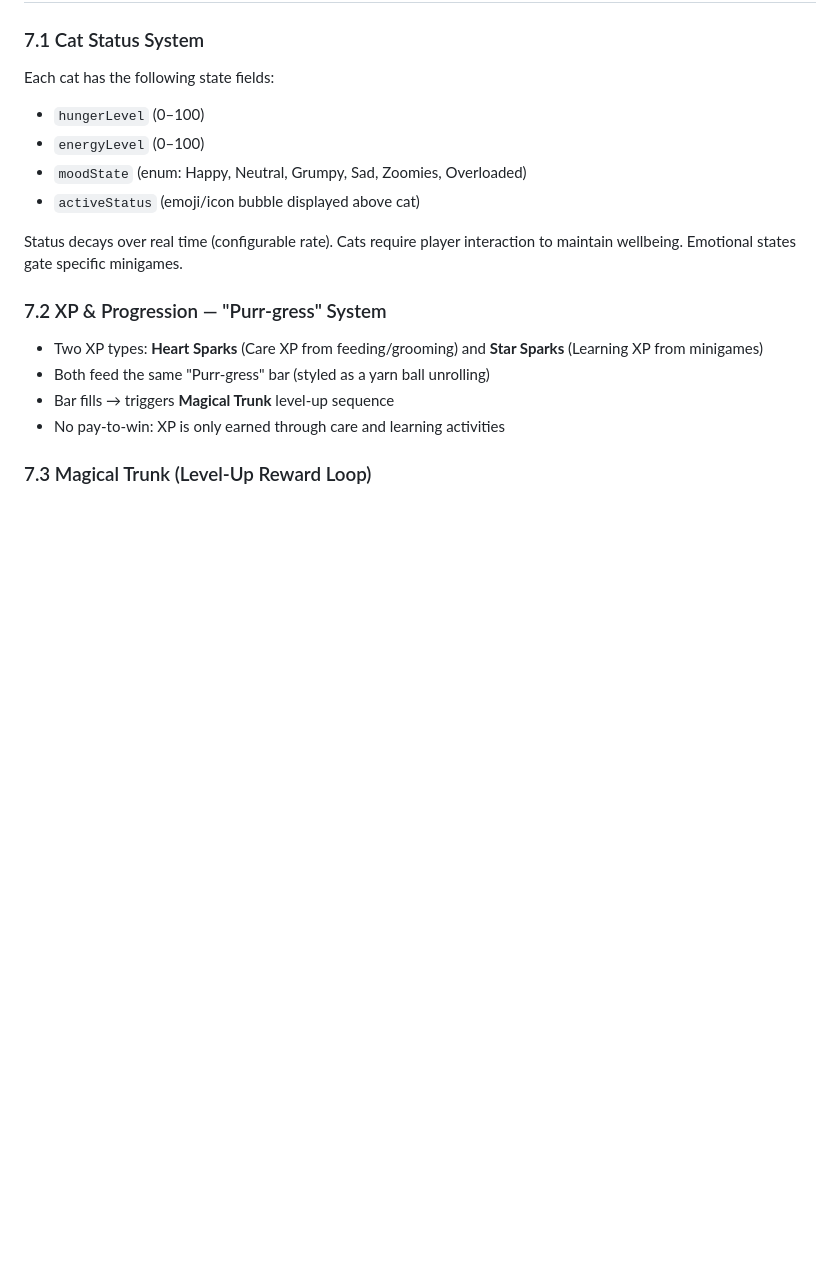
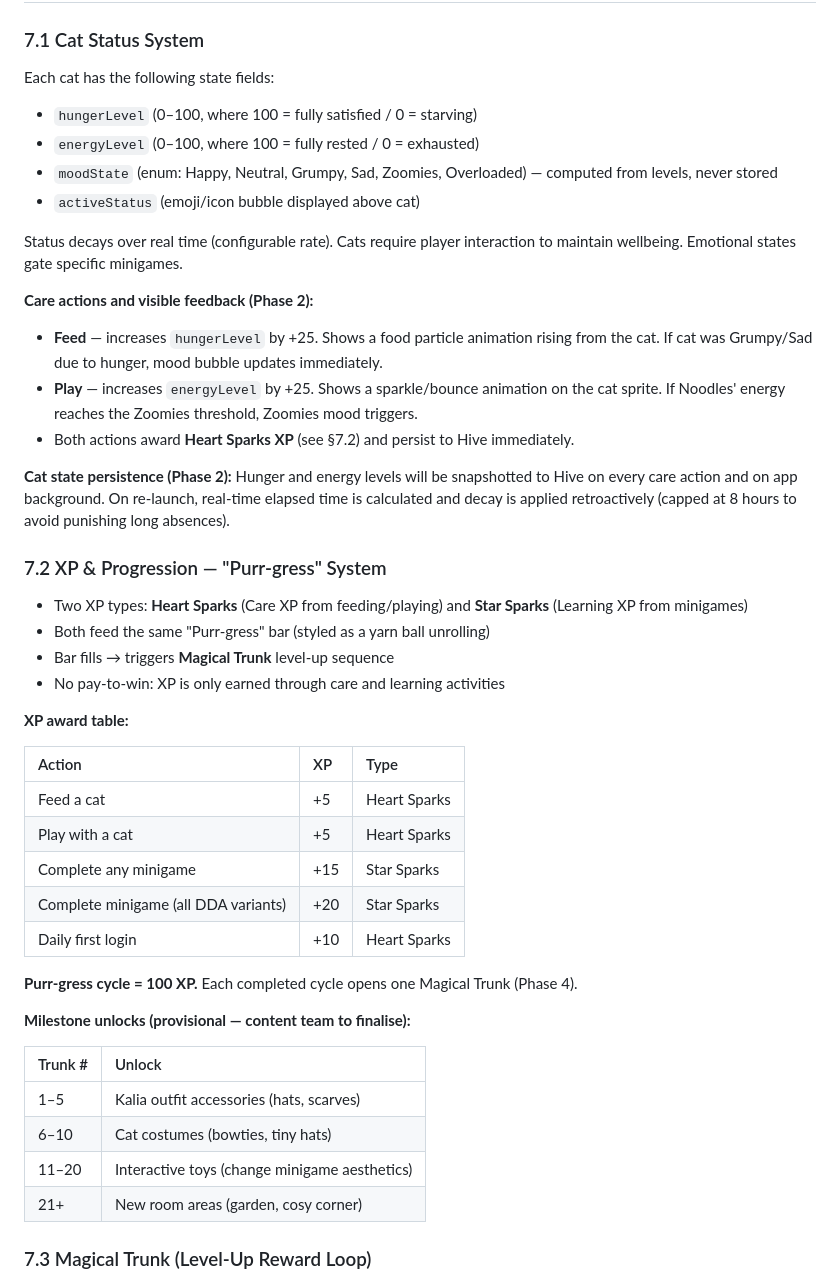
Before and after one commit to wolviex/kalias_cat_app, a Markdown page: project_spec.md, the part around one of its changes. Drawn GitHub-style; blank space fills up the shorter version.

```diff
--- a/project_spec.md
+++ b/project_spec.md
@@ -83,18 +82,46 @@ Selected by parent at onboarding. Can be changed in settings. The world is the s
 
 ### 7.1 Cat Status System
 Each cat has the following state fields:
-- `hungerLevel` (0–100)
-- `energyLevel` (0–100)
-- `moodState` (enum: Happy, Neutral, Grumpy, Sad, Zoomies, Overloaded)
+- `hungerLevel` (0–100, where 100 = fully satisfied / 0 = starving)
+- `energyLevel` (0–100, where 100 = fully rested / 0 = exhausted)
+- `moodState` (enum: Happy, Neutral, Grumpy, Sad, Zoomies, Overloaded) — computed from levels, never stored
 - `activeStatus` (emoji/icon bubble displayed above cat)
 
 Status decays over real time (configurable rate). Cats require player interaction to maintain wellbeing. Emotional states gate specific minigames.
 
+**Care actions and visible feedback (Phase 2):**
+- **Feed** — increases `hungerLevel` by +25. Shows a food particle animation rising from the cat. If cat was Grumpy/Sad due to hunger, mood bubble updates immediately.
+- **Play** — increases `energyLevel` by +25. Shows a sparkle/bounce animation on the cat sprite. If Noodles' energy reaches the Zoomies threshold, Zoomies mood triggers.
+- Both actions award **Heart Sparks XP** (see §7.2) and persist to Hive immediately.
+
+**Cat state persistence (Phase 2):** Hunger and energy levels will be snapshotted to Hive on every care action and on app background. On re-launch, real-time elapsed time is calculated and decay is applied retroactively (capped at 8 hours to avoid punishing long absences).
+
 ### 7.2 XP & Progression — "Purr-gress" System
-- Two XP types: **Heart Sparks** (Care XP from feeding/grooming) and **Star Sparks** (Learning XP from minigames)
+- Two XP types: **Heart Sparks** (Care XP from feeding/playing) and **Star Sparks** (Learning XP from minigames)
 - Both feed the same "Purr-gress" bar (styled as a yarn ball unrolling)
 - Bar fills → triggers **Magical Trunk** level-up sequence
 - No pay-to-win: XP is only earned through care and learning activities
+
+**XP award table:**
+
+| Action | XP | Type |
+| :--- | :--- | :--- |
+| Feed a cat | +5 | Heart Sparks |
+| Play with a cat | +5 | Heart Sparks |
+| Complete any minigame | +15 | Star Sparks |
+| Complete minigame (all DDA variants) | +20 | Star Sparks |
+| Daily first login | +10 | Heart Sparks |
+
+**Purr-gress cycle = 100 XP.** Each completed cycle opens one Magical Trunk (Phase 4).
+
+**Milestone unlocks (provisional — content team to finalise):**
+
+| Trunk # | Unlock |
+| :--- | :--- |
+| 1–5 | Kalia outfit accessories (hats, scarves) |
+| 6–10 | Cat costumes (bowties, tiny hats) |
+| 11–20 | Interactive toys (change minigame aesthetics) |
+| 21+ | New room areas (garden, cosy corner) |
 
 ### 7.3 Magical Trunk (Level-Up Reward Loop)
 Sequence: yarn bar fills → trunk bounces in room → player taps to open → three reward cards appear → player chooses one → item equips with animation.
```
Also changed, not shown: other parts of project_spec.md (+89 -43 lines).
